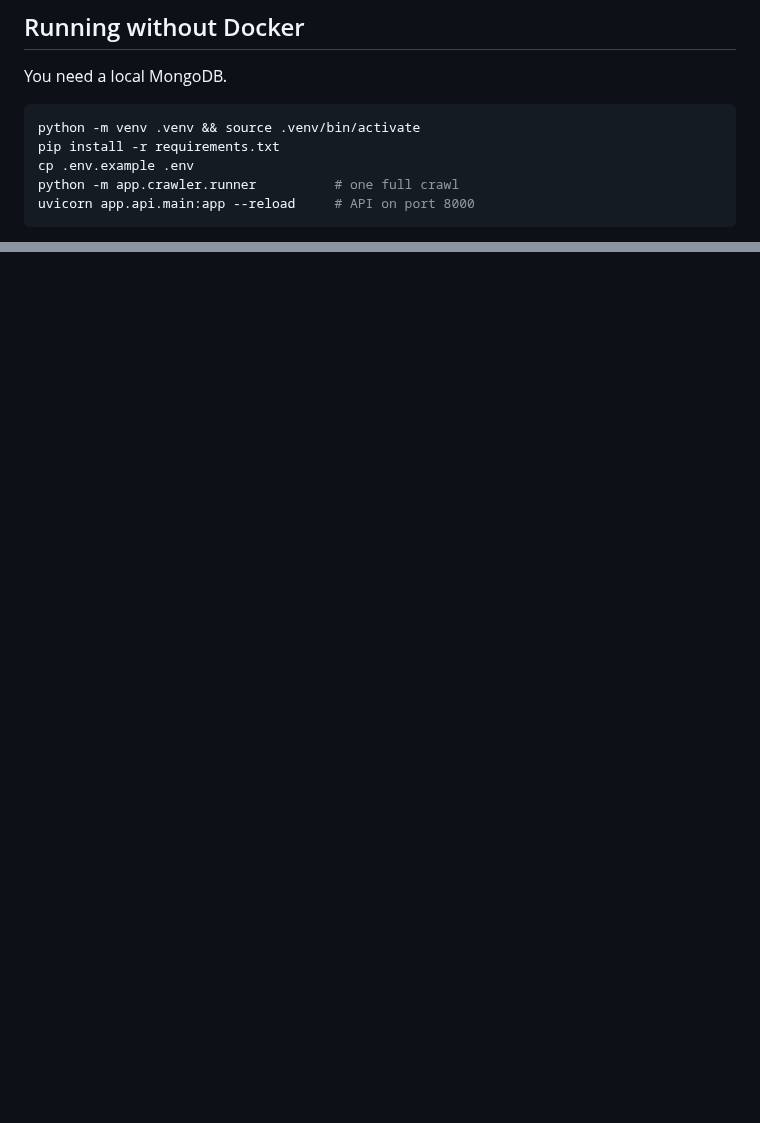
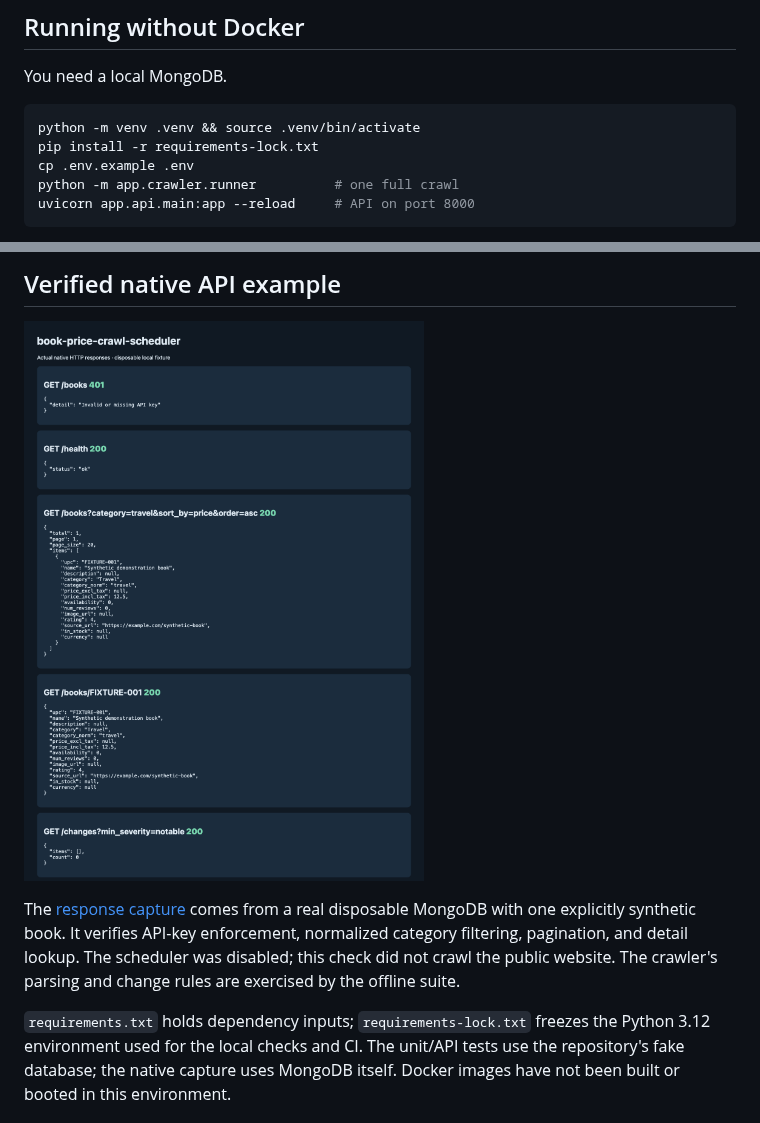
Before and after one commit to dev-mnadeem/book-price-crawl-scheduler, a Markdown page: README.md, 2 parts joined by grey strips. Rendered like a GitHub page; pictures changed too: docs/screenshots/native-api.png (added); blank space fills up the shorter version.

Commit message:
Verify native database flow and add reproducible project checks

````diff
--- a/README.md
+++ b/README.md
@@ -31,7 +31,7 @@ You need a local MongoDB.
 
 ```bash
 python -m venv .venv && source .venv/bin/activate
-pip install -r requirements.txt
+pip install -r requirements-lock.txt
 cp .env.example .env
 python -m app.crawler.runner          # one full crawl
 uvicorn app.api.main:app --reload     # API on port 8000
@@ -56,0 +74,15 @@ or `pytest` from a local virtualenv. The API and crawler tests swap in an in-mem
+## Verified native API example
+
+![Native catalogue API responses](docs/screenshots/native-api.png)
+
+The [response capture](docs/native-api.json) comes from a real disposable MongoDB
+with one explicitly synthetic book. It verifies API-key enforcement, normalized
+category filtering, pagination, and detail lookup. The scheduler was disabled;
+this check did not crawl the public website. The crawler's parsing and change
+rules are exercised by the offline suite.
+
+`requirements.txt` holds dependency inputs; `requirements-lock.txt` freezes the
+Python 3.12 environment used for the local checks and CI. The unit/API tests use
+the repository's fake database; the native capture uses MongoDB itself. Docker
+images have not been built or booted in this environment.
+
````
Also changed, not shown: other parts of README.md (+20 -0 lines), 4 other files.
